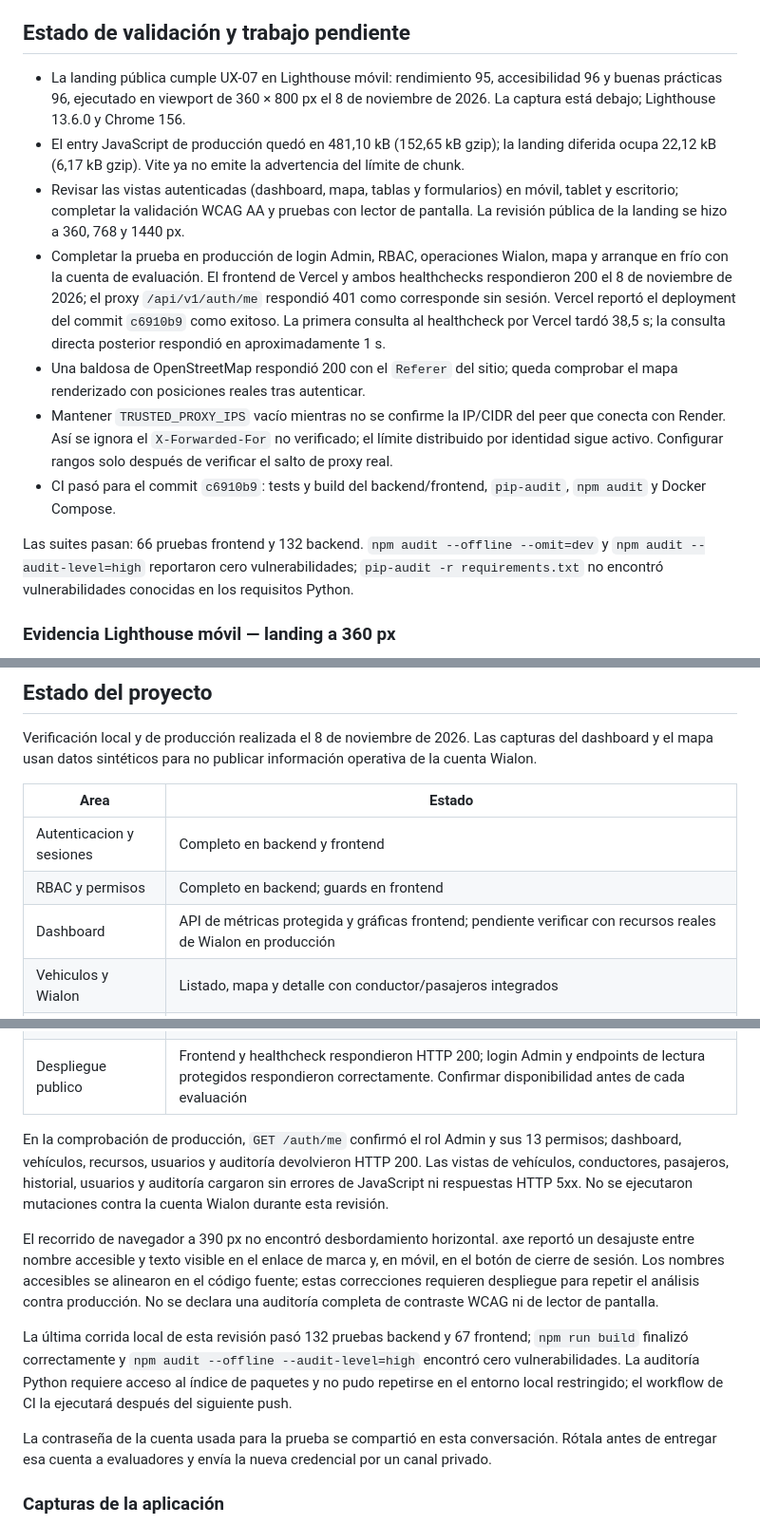
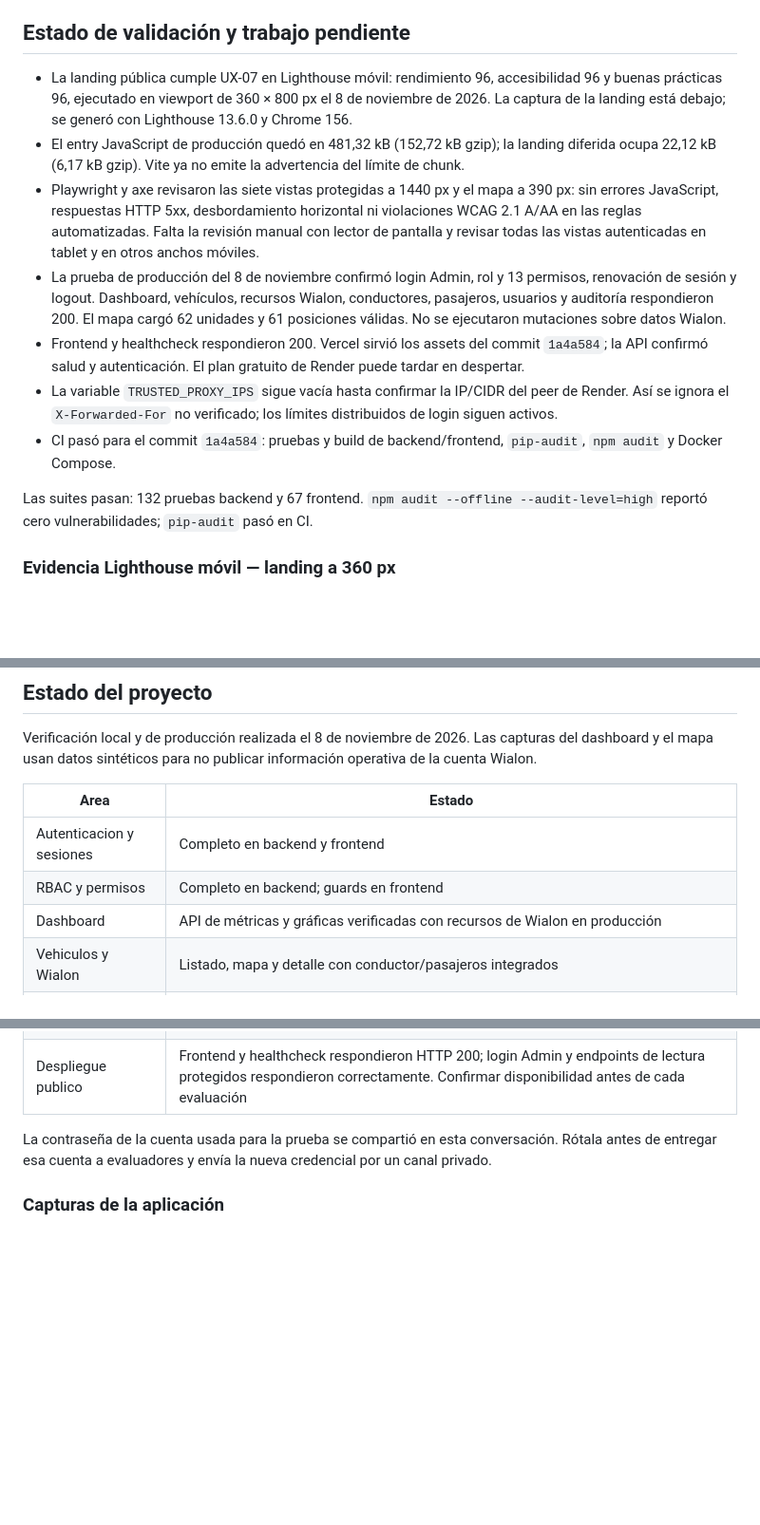
Before and after one commit to yarbravo5/gps-control, a Markdown page: README.md, 3 parts joined by grey strips. Shown at 95% size. GitHub-like rendering; blank space fills up the shorter version.

Commit message:
docs: record final production validation

```diff
--- a/README.md
+++ b/README.md
@@ -75,15 +75,15 @@ Roles disponibles:
 
 ## Estado de validación y trabajo pendiente
 
-- La landing pública cumple UX-07 en Lighthouse móvil: rendimiento 95, accesibilidad 96 y buenas prácticas 96, ejecutado en viewport de 360 × 800 px el 8 de noviembre de 2026. La captura está debajo; Lighthouse 13.6.0 y Chrome 156.
-- El entry JavaScript de producción quedó en 481,10 kB (152,65 kB gzip); la landing diferida ocupa 22,12 kB (6,17 kB gzip). Vite ya no emite la advertencia del límite de chunk.
-- Revisar las vistas autenticadas (dashboard, mapa, tablas y formularios) en móvil, tablet y escritorio; completar la validación WCAG AA y pruebas con lector de pantalla. La revisión pública de la landing se hizo a 360, 768 y 1440 px.
-- Completar la prueba en producción de login Admin, RBAC, operaciones Wialon, mapa y arranque en frío con la cuenta de evaluación. El frontend de Vercel y ambos healthchecks respondieron 200 el 8 de noviembre de 2026; el proxy `/api/v1/auth/me` respondió 401 como corresponde sin sesión. Vercel reportó el deployment del commit `c6910b9` como exitoso. La primera consulta al healthcheck por Vercel tardó 38,5 s; la consulta directa posterior respondió en aproximadamente 1 s.
-- Una baldosa de OpenStreetMap respondió 200 con el `Referer` del sitio; queda comprobar el mapa renderizado con posiciones reales tras autenticar.
-- Mantener `TRUSTED_PROXY_IPS` vacío mientras no se confirme la IP/CIDR del peer que conecta con Render. Así se ignora el `X-Forwarded-For` no verificado; el límite distribuido por identidad sigue activo. Configurar rangos solo después de verificar el salto de proxy real.
-- CI pasó para el commit `c6910b9`: tests y build del backend/frontend, `pip-audit`, `npm audit` y Docker Compose.
+- La landing pública cumple UX-07 en Lighthouse móvil: rendimiento 96, accesibilidad 96 y buenas prácticas 96, ejecutado en viewport de 360 × 800 px el 8 de noviembre de 2026. La captura de la landing está debajo; se generó con Lighthouse 13.6.0 y Chrome 156.
+- El entry JavaScript de producción quedó en 481,32 kB (152,72 kB gzip); la landing diferida ocupa 22,12 kB (6,17 kB gzip). Vite ya no emite la advertencia del límite de chunk.
+- Playwright y axe revisaron las siete vistas protegidas a 1440 px y el mapa a 390 px: sin errores JavaScript, respuestas HTTP 5xx, desbordamiento horizontal ni violaciones WCAG 2.1 A/AA en las reglas automatizadas. Falta la revisión manual con lector de pantalla y revisar todas las vistas autenticadas en tablet y en otros anchos móviles.
+- La prueba de producción del 8 de noviembre confirmó login Admin, rol y 13 permisos, renovación de sesión y logout. Dashboard, vehículos, recursos Wialon, conductores, pasajeros, usuarios y auditoría respondieron 200. El mapa cargó 62 unidades y 61 posiciones válidas. No se ejecutaron mutaciones sobre datos Wialon.
+- Frontend y healthcheck respondieron 200. Vercel sirvió los assets del commit `1a4a584`; la API confirmó salud y autenticación. El plan gratuito de Render puede tardar en despertar.
+- La variable `TRUSTED_PROXY_IPS` sigue vacía hasta confirmar la IP/CIDR del peer de Render. Así se ignora el `X-Forwarded-For` no verificado; los límites distribuidos de login siguen activos.
+- CI pasó para el commit `1a4a584`: pruebas y build de backend/frontend, `pip-audit`, `npm audit` y Docker Compose.
 
-Las suites pasan: 66 pruebas frontend y 132 backend. `npm audit --offline --omit=dev` y `npm audit --audit-level=high` reportaron cero vulnerabilidades; `pip-audit -r requirements.txt` no encontró vulnerabilidades conocidas en los requisitos Python.
+Las suites pasan: 132 pruebas backend y 67 frontend. `npm audit --offline --audit-level=high` reportó cero vulnerabilidades; `pip-audit` pasó en CI.
 
 ### Evidencia Lighthouse móvil — landing a 360 px
 
@@ -491,19 +491,13 @@ Verificación local y de producción realizada el 8 de noviembre de 2026. Las ca
 | --- | --- |
 | Autenticacion y sesiones | Completo en backend y frontend |
 | RBAC y permisos | Completo en backend; guards en frontend |
-| Dashboard | API de métricas protegida y gráficas frontend; pendiente verificar con recursos reales de Wialon en producción |
+| Dashboard | API de métricas y gráficas verificadas con recursos de Wialon en producción |
 | Vehiculos y Wialon | Listado, mapa y detalle con conductor/pasajeros integrados |
 | Historial de recorridos | Backend y reproducción en frontend implementados; límite de 5.000 puntos por consulta |
 | Conductores y pasajeros | CRUD, custom fields y bindings integrados |
 | Usuarios y auditoria | Paneles conectados; mutaciones de personas, vinculaciones, campos y usuarios auditadas |
 | Exportacion CSV | Descarga conectada para vehículos, conductores y pasajeros; saneamiento central y RBAC backend |
 | Despliegue publico | Frontend y healthcheck respondieron HTTP 200; login Admin y endpoints de lectura protegidos respondieron correctamente. Confirmar disponibilidad antes de cada evaluación |
-
-En la comprobación de producción, `GET /auth/me` confirmó el rol Admin y sus 13 permisos; dashboard, vehículos, recursos, usuarios y auditoría devolvieron HTTP 200. Las vistas de vehículos, conductores, pasajeros, historial, usuarios y auditoría cargaron sin errores de JavaScript ni respuestas HTTP 5xx. No se ejecutaron mutaciones contra la cuenta Wialon durante esta revisión.
-
-El recorrido de navegador a 390 px no encontró desbordamiento horizontal. axe reportó un desajuste entre nombre accesible y texto visible en el enlace de marca y, en móvil, en el botón de cierre de sesión. Los nombres accesibles se alinearon en el código fuente; estas correcciones requieren despliegue para repetir el análisis contra producción. No se declara una auditoría completa de contraste WCAG ni de lector de pantalla.
-
-La última corrida local de esta revisión pasó 132 pruebas backend y 67 frontend; `npm run build` finalizó correctamente y `npm audit --offline --audit-level=high` encontró cero vulnerabilidades. La auditoría Python requiere acceso al índice de paquetes y no pudo repetirse en el entorno local restringido; el workflow de CI la ejecutará después del siguiente push.
 
 La contraseña de la cuenta usada para la prueba se compartió en esta conversación. Rótala antes de entregar esa cuenta a evaluadores y envía la nueva credencial por un canal privado.
 
```
Also changed, not shown: docs/screenshots/map-desktop.png, docs/screenshots/map-mobile-390.png.
